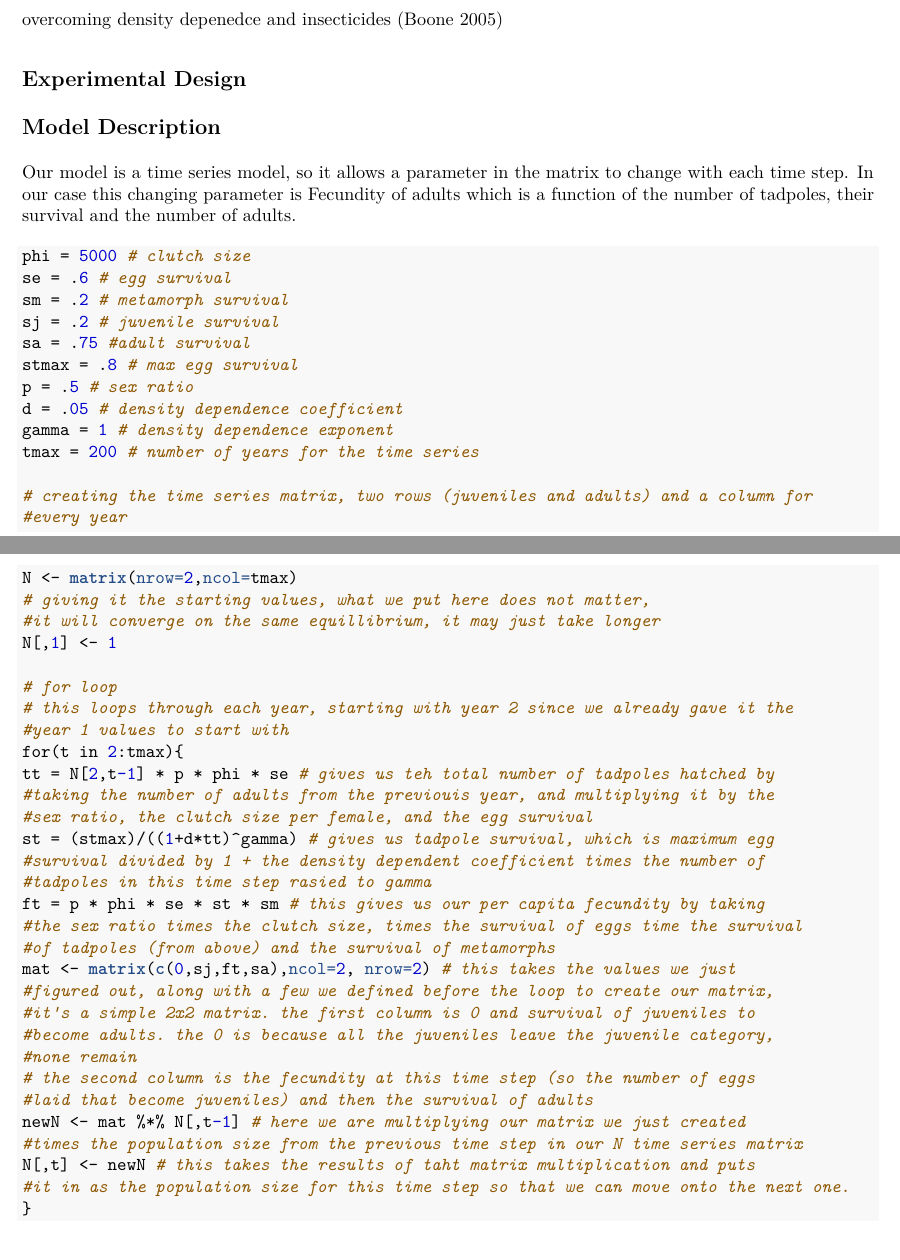
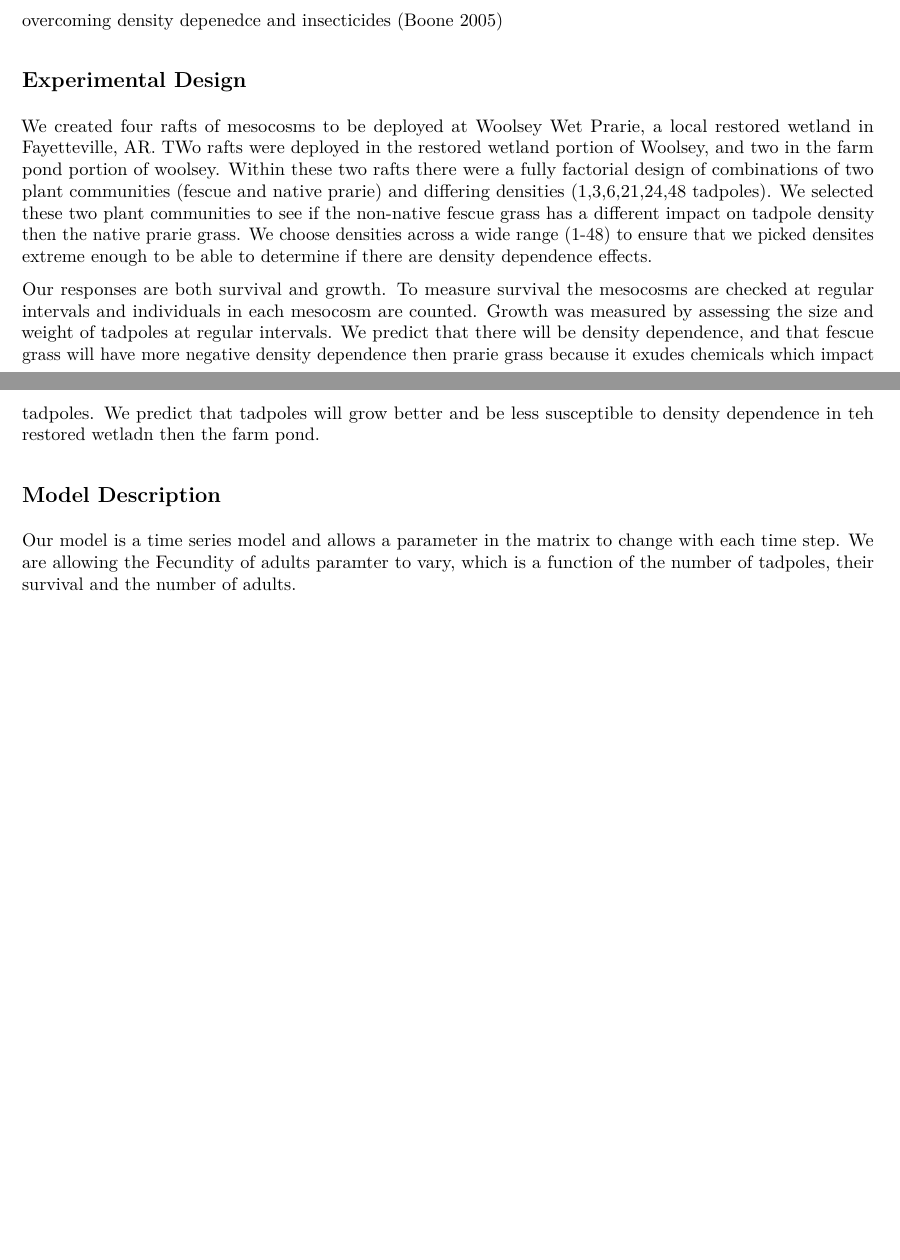
Before and after one commit to aurielfournier/population_ecology, an R Markdown document (field_ex_writeup.rmd): two parts of pages 1 and 2 of 5 before the commit and two parts of pages 1 and 2 of 4 after it, joined at a grey line, cut so that both start at the same text, the shorter picture padded with empty space. The pictures show the output file field_ex_writeup.pdf that the author committed with the source.

Commit message:
more modeling

````diff
--- a/field_ex_writeup.rmd
+++ b/field_ex_writeup.rmd
@@ -23,56 +21,14 @@ overcoming density depenedce and insecticides [@Boone2005]
 
 ## Experimental Design
 
+We created four rafts of mesocosms to be deployed at Woolsey Wet Prarie, a local restored wetland in Fayetteville, AR. TWo rafts were deployed in the restored wetland portion of Woolsey, and two in the farm pond portion of woolsey. Within these two rafts there were a fully factorial design of combinations of two plant communities (fescue and native prarie) and differing densities (1,3,6,21,24,48 tadpoles). We selected these two plant communities to see if the non-native fescue grass has a different impact on tadpole density then the native prarie grass. We choose densities across a wide range (1-48) to ensure that we picked densites extreme enough to be able to determine if there are density dependence effects.
+
+Our responses are both survival and growth. To measure survival the mesocosms are checked at regular intervals and individuals in each mesocosm are counted. Growth was measured by assessing the size and weight of tadpoles at regular intervals. We predict that there will be density dependence, and that fescue grass will have more negative density dependence then prarie grass because it exudes chemicals which impact tadpoles. We predict that tadpoles will grow better and be less susceptible to density dependence in teh restored wetladn then the farm pond.
+
 ## Model Description
 
-Our model is a time series model, so it allows a parameter in the matrix to change with each time step. In our case this changing parameter is Fecundity of adults which is a function of the number of tadpoles, their survival and the number of adults.
+Our model is a time series model and allows a parameter in the matrix to change with each time step. We are allowing the Fecundity of adults paramter to vary, which is a function of the number of tadpoles, their survival and the number of adults.
 
-```{r}
-
-phi = 5000 # clutch size
-se = .6 # egg survival
-sm = .2 # metamorph survival
-sj = .2 # juvenile survival
-sa = .75 #adult survival
-stmax = .8 # max egg survival
-p = .5 # sex ratio
-d = .05 # density dependence coefficient
-gamma = 1 # density dependence exponent
-tmax = 200 # number of years for the time series
-
-# creating the time series matrix, two rows (juveniles and adults) and a column for
-#every year
-N <- matrix(nrow=2,ncol=tmax)
-# giving it the starting values, what we put here does not matter,
-#it will converge on the same equillibrium, it may just take longer
-N[,1] <- 1
-
-# for loop
-# this loops through each year, starting with year 2 since we already gave it the
-#year 1 values to start with
-for(t in 2:tmax){
-tt = N[2,t-1] * p * phi * se # gives us teh total number of tadpoles hatched by
-#taking the number of adults from the previouis year, and multiplying it by the
-#sex ratio, the clutch size per female, and the egg survival
-st = (stmax)/((1+d*tt)^gamma) # gives us tadpole survival, which is maximum egg
-#survival divided by 1 + the density dependent coefficient times the number of
-#tadpoles in this time step rasied to gamma
-ft = p * phi * se * st * sm # this gives us our per capita fecundity by taking
-#the sex ratio times the clutch size, times the survival of eggs time the survival
-#of tadpoles (from above) and the survival of metamorphs
-mat <- matrix(c(0,sj,ft,sa),ncol=2, nrow=2) # this takes the values we just
-#figured out, along with a few we defined before the loop to create our matrix,
-#it's a simple 2x2 matrix. the first column is 0 and survival of juveniles to
-#become adults. the 0 is because all the juveniles leave the juvenile category,
-#none remain
-# the second column is the fecundity at this time step (so the number of eggs
-#laid that become juveniles) and then the survival of adults
-newN <- mat %*% N[,t-1] # here we are multiplying our matrix we just created
-#times the population size from the previous time step in our N time series matrix
-N[,t] <- newN # this takes the results of taht matrix multiplication and puts
-#it in as the population size for this time step so that we can move onto the next one.
-}
-```
 
 ## Results
 
````
Also changed, not shown: field_ex_writeup.pdf, field_ex_writeup.rmd (23 more changed lines).
